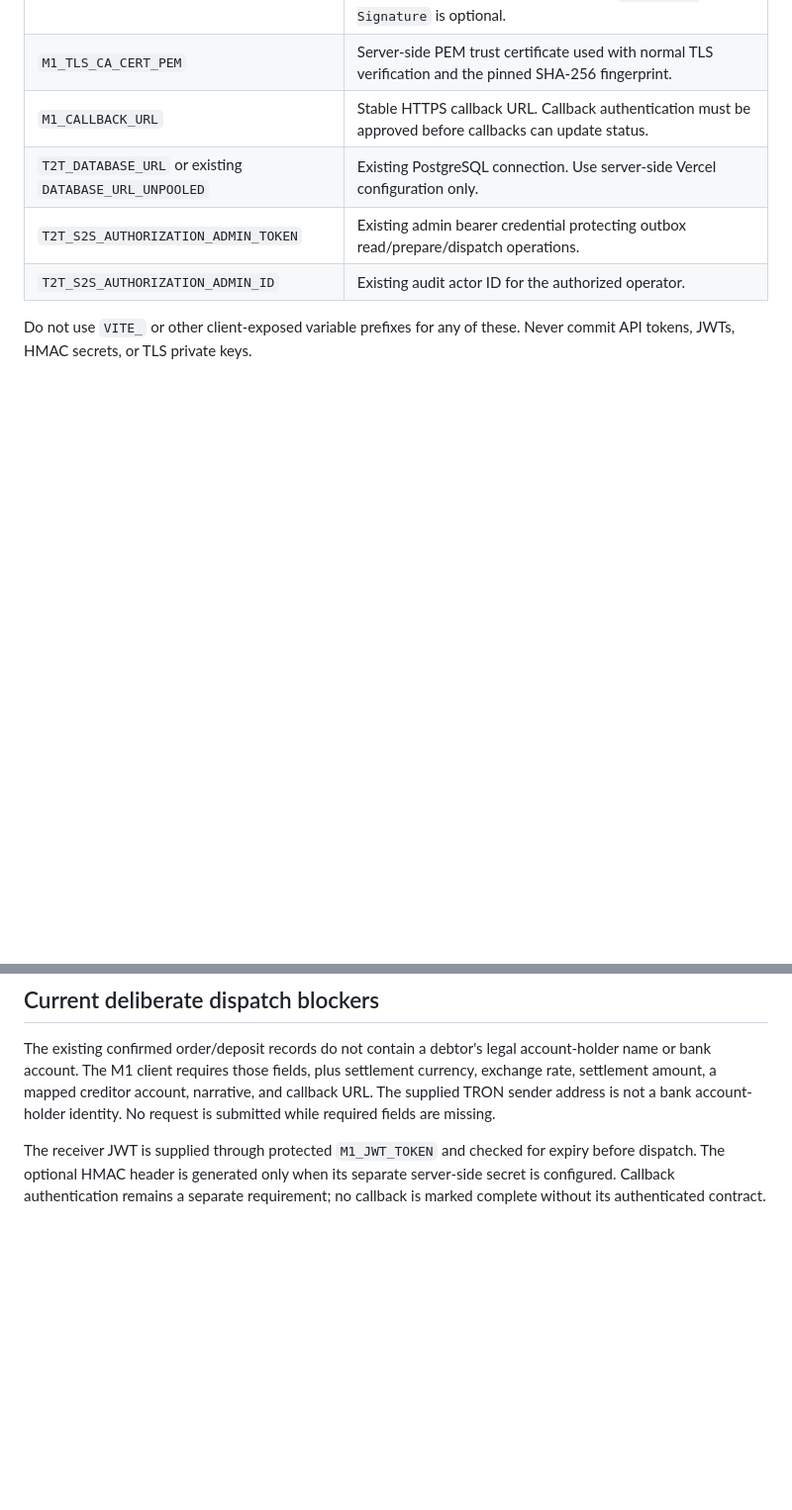
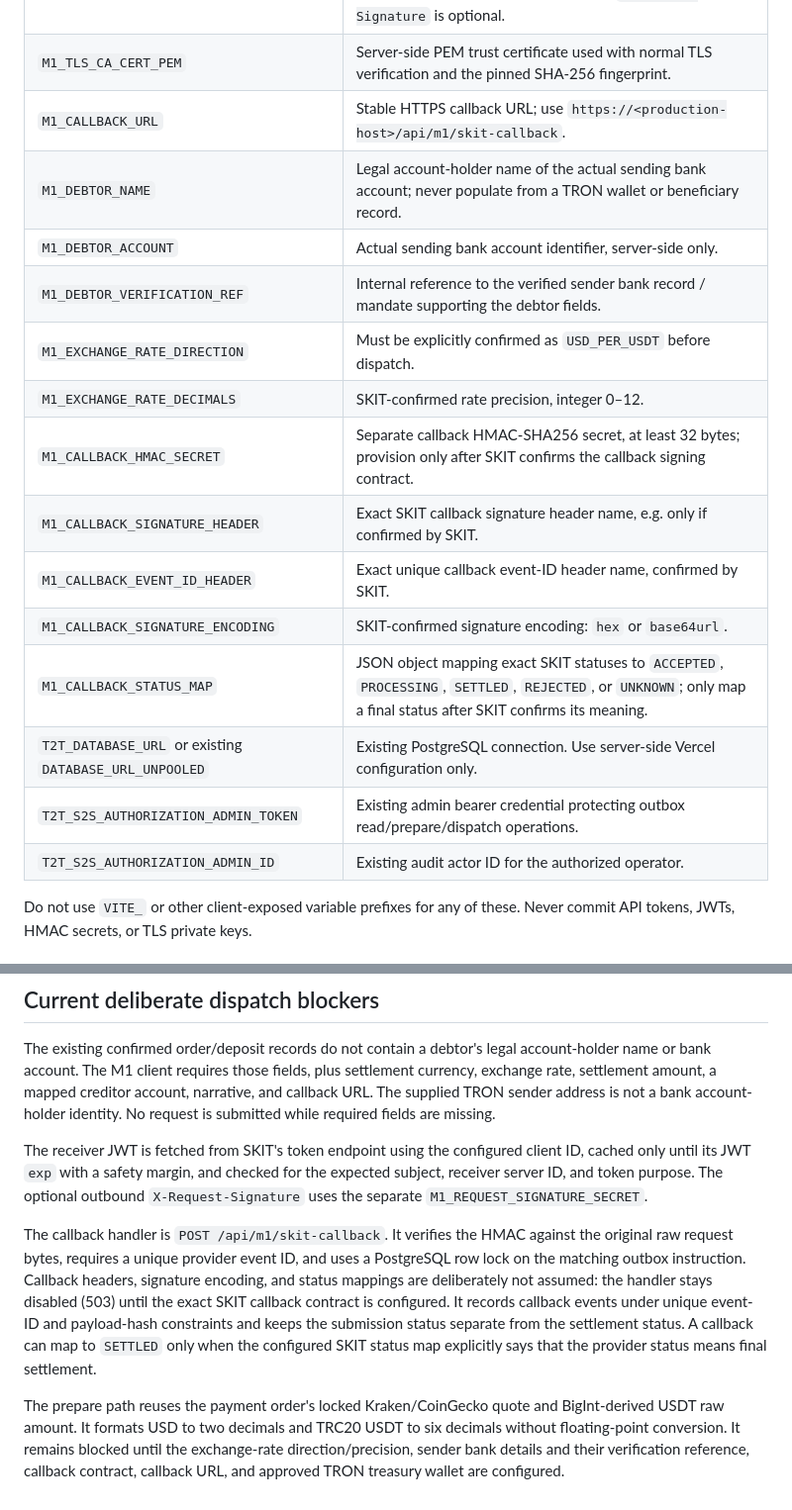
Before and after one commit to Shayaannawaz65/shayaannawaz65-gmail.com, a Markdown page: docs/M1_RECEIVER_DEPLOYMENT.md, 2 parts joined by grey strips. Shown at 99% size. Drawn GitHub-style; blank space fills up the shorter version.

Commit message:
Document M1 quote mapping, verified debtor config and guarded callbacks

```diff
--- a/docs/M1_RECEIVER_DEPLOYMENT.md
+++ b/docs/M1_RECEIVER_DEPLOYMENT.md
@@ -23,7 +23,17 @@ build variables or commit their values.
 | `M1_ID_DERIVATION_SECRET` | At least 32 random bytes; HMAC-SHA256 derives stable opaque transaction and idempotency IDs. |
 | `M1_REQUEST_SIGNATURE_SECRET` | Optional separate secret; if configured, use at least 32 random bytes and HMAC-SHA256 signs the exact settlement request body. SKIT confirms `X-Request-Signature` is optional. |
 | `M1_TLS_CA_CERT_PEM` | Server-side PEM trust certificate used with normal TLS verification and the pinned SHA-256 fingerprint. |
-| `M1_CALLBACK_URL` | Stable HTTPS callback URL. Callback authentication must be approved before callbacks can update status. |
+| `M1_CALLBACK_URL` | Stable HTTPS callback URL; use `https://<production-host>/api/m1/skit-callback`. |
+| `M1_DEBTOR_NAME` | Legal account-holder name of the actual sending bank account; never populate from a TRON wallet or beneficiary record. |
+| `M1_DEBTOR_ACCOUNT` | Actual sending bank account identifier, server-side only. |
+| `M1_DEBTOR_VERIFICATION_REF` | Internal reference to the verified sender bank record / mandate supporting the debtor fields. |
+| `M1_EXCHANGE_RATE_DIRECTION` | Must be explicitly confirmed as `USD_PER_USDT` before dispatch. |
+| `M1_EXCHANGE_RATE_DECIMALS` | SKIT-confirmed rate precision, integer 0–12. |
+| `M1_CALLBACK_HMAC_SECRET` | Separate callback HMAC-SHA256 secret, at least 32 bytes; provision only after SKIT confirms the callback signing contract. |
+| `M1_CALLBACK_SIGNATURE_HEADER` | Exact SKIT callback signature header name, e.g. only if confirmed by SKIT. |
+| `M1_CALLBACK_EVENT_ID_HEADER` | Exact unique callback event-ID header name, confirmed by SKIT. |
+| `M1_CALLBACK_SIGNATURE_ENCODING` | SKIT-confirmed signature encoding: `hex` or `base64url`. |
+| `M1_CALLBACK_STATUS_MAP` | JSON object mapping exact SKIT statuses to `ACCEPTED`, `PROCESSING`, `SETTLED`, `REJECTED`, or `UNKNOWN`; only map a final status after SKIT confirms its meaning. |
 | `T2T_DATABASE_URL` or existing `DATABASE_URL_UNPOOLED` | Existing PostgreSQL connection. Use server-side Vercel configuration only. |
 | `T2T_S2S_AUTHORIZATION_ADMIN_TOKEN` | Existing admin bearer credential protecting outbox read/prepare/dispatch operations. |
 | `T2T_S2S_AUTHORIZATION_ADMIN_ID` | Existing audit actor ID for the authorized operator. |
@@ -64,8 +74,24 @@ account, narrative, and callback URL. The supplied TRON sender address is not
 a bank account-holder identity. No request is submitted while required fields
 are missing.
 
-The receiver JWT is supplied through protected `M1_JWT_TOKEN` and checked for
-expiry before dispatch. The optional HMAC header is generated only when its
-separate server-side secret is configured. Callback authentication remains a
-separate requirement; no callback is marked complete without its authenticated
-contract.
+The receiver JWT is fetched from SKIT's token endpoint using the configured
+client ID, cached only until its JWT `exp` with a safety margin, and checked
+for the expected subject, receiver server ID, and token purpose. The optional
+outbound `X-Request-Signature` uses the separate `M1_REQUEST_SIGNATURE_SECRET`.
+
+The callback handler is `POST /api/m1/skit-callback`. It verifies the HMAC
+against the original raw request bytes, requires a unique provider event ID,
+and uses a PostgreSQL row lock on the matching outbox instruction. Callback
+headers, signature encoding, and status mappings are deliberately not assumed:
+the handler stays disabled (503) until the exact SKIT callback contract is
+configured. It records callback events under unique event-ID and payload-hash
+constraints and keeps the submission status separate from the settlement
+status. A callback can map to `SETTLED` only when the configured SKIT status
+map explicitly says that the provider status means final settlement.
+
+The prepare path reuses the payment order's locked Kraken/CoinGecko quote and
+BigInt-derived USDT raw amount. It formats USD to two decimals and TRC20 USDT
+to six decimals without floating-point conversion. It remains blocked until
+the exchange-rate direction/precision, sender bank details and their
+verification reference, callback contract, callback URL, and approved TRON
+treasury wallet are configured.
```
